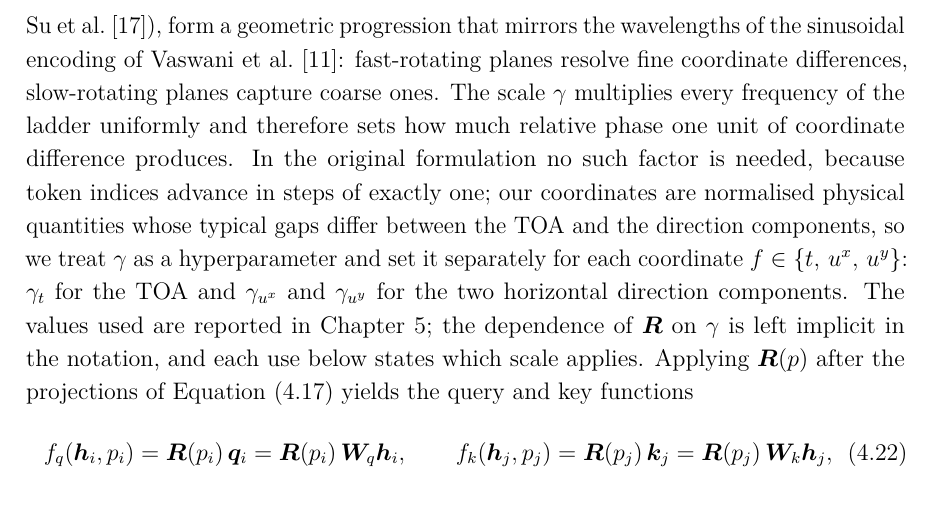
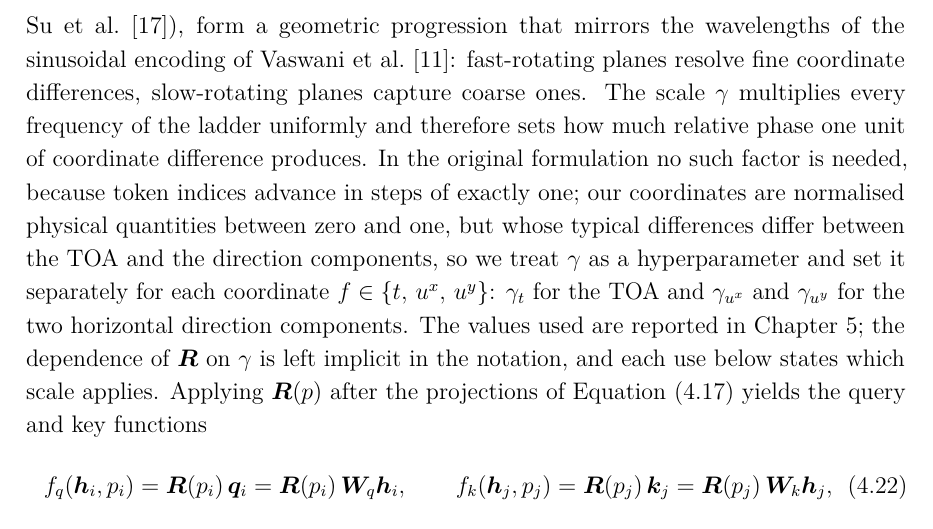
Before and after one commit to macktron/masters-thesis, a LaTeX thesis (main.tex, which reads sections/04_method/04_attention_variants.tex): part of page 42 of 65, cut so that both start at the same text. Compiled offline with pdfLaTeX.

Commit message:
autosave: 2026-08-11T13:12:43Z

```diff
--- a/sections/04_method/04_attention_variants.tex
+++ b/sections/04_method/04_attention_variants.tex
@@ -94,7 +94,7 @@ in the notation of \cref{eq:method:rope_2d}, or written out entry-wise,
 \]
 The angular frequencies $\theta_m = b^{-2(m-1)/d_k}$, with a fixed base $b$ (we use $b = 10^4$, following \textcite{su2024roformer}), form a geometric progression that mirrors the wavelengths of the sinusoidal encoding of \textcite{vaswani2017attention}: fast-rotating planes resolve fine coordinate differences, slow-rotating planes capture coarse ones.
 The scale $\gamma$ multiplies every frequency of the ladder uniformly and therefore sets how much relative phase one unit of coordinate difference produces.
-In the original formulation no such factor is needed, because token indices advance in steps of exactly one; our coordinates are normalised physical quantities whose typical gaps differ between the \gls{toa} and the direction components, so we treat $\gamma$ as a hyperparameter and set it separately for each coordinate $f \in \{t,\, u^{x},\, u^{y}\}$: $\gamma_t$ for the \gls{toa} and $\gamma_{u^x}$ and $\gamma_{u^y}$ for the two horizontal direction components.
+In the original formulation no such factor is needed, because token indices advance in steps of exactly one; our coordinates are normalised physical quantities between zero and one, but whose typical differences differ between the \gls{toa} and the direction components, so we treat $\gamma$ as a hyperparameter and set it separately for each coordinate $f \in \{t,\, u^{x},\, u^{y}\}$: $\gamma_t$ for the \gls{toa} and $\gamma_{u^x}$ and $\gamma_{u^y}$ for the two horizontal direction components.
 The values used are reported in \cref{ch:experiments}; the dependence of $\mat{R}$ on $\gamma$ is left implicit in the notation, and each use below states which scale applies.
 Applying $\mat{R}(p)$ after the projections of \cref{eq:method:qk_proj} yields the query and key functions
 \begin{equation}\label{eq:method:rope_map}
```
Also changed, not shown: main.pdf.
